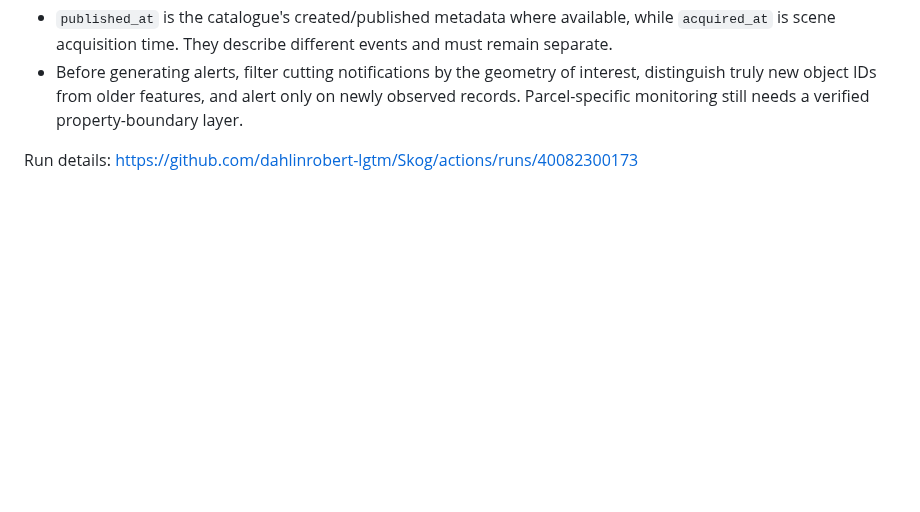
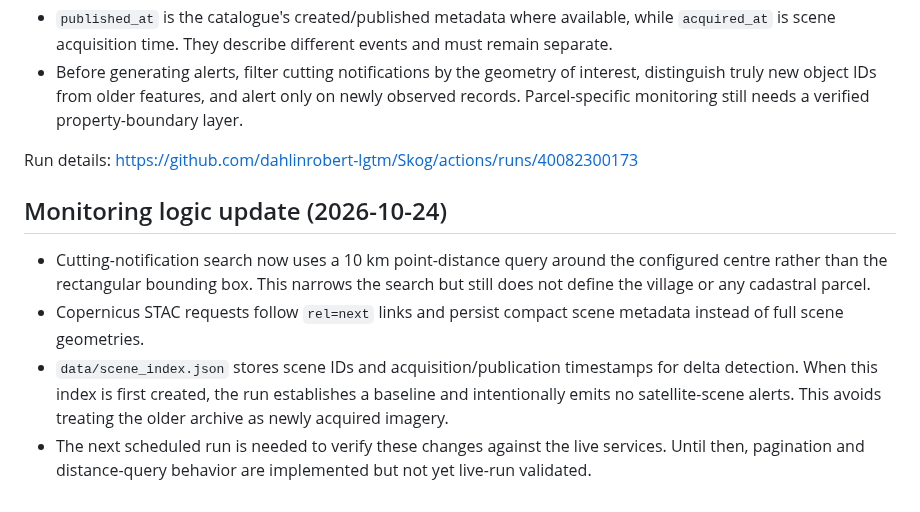
Before and after one commit to dahlinrobert-lgtm/Skog, a Markdown page: README.md, the part around the change. Drawn GitHub-style; blank space fills up the shorter version.

Commit message:
Document radius search and scene index baseline logic

```diff
--- a/README.md
+++ b/README.md
@@ -45,3 +45,10 @@ Observed run metrics:
 - Before generating alerts, filter cutting notifications by the geometry of interest, distinguish truly new object IDs from older features, and alert only on newly observed records. Parcel-specific monitoring still needs a verified property-boundary layer.
 
 Run details: https://github.com/dahlinrobert-lgtm/Skog/actions/runs/40082300173
+
+
+## Monitoring logic update (2026-10-24)
+- Cutting-notification search now uses a 10 km point-distance query around the configured centre rather than the rectangular bounding box. This narrows the search but still does not define the village or any cadastral parcel.
+- Copernicus STAC requests follow `rel=next` links and persist compact scene metadata instead of full scene geometries.
+- `data/scene_index.json` stores scene IDs and acquisition/publication timestamps for delta detection. When this index is first created, the run establishes a baseline and intentionally emits no satellite-scene alerts. This avoids treating the older archive as newly acquired imagery.
+- The next scheduled run is needed to verify these changes against the live services. Until then, pagination and distance-query behavior are implemented but not yet live-run validated.
```
